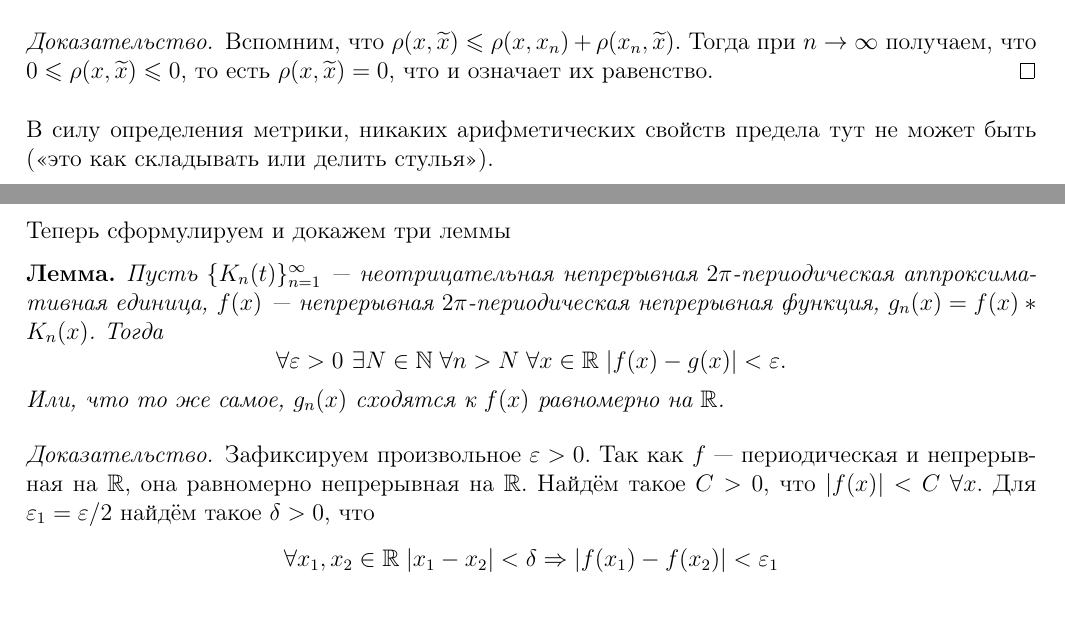
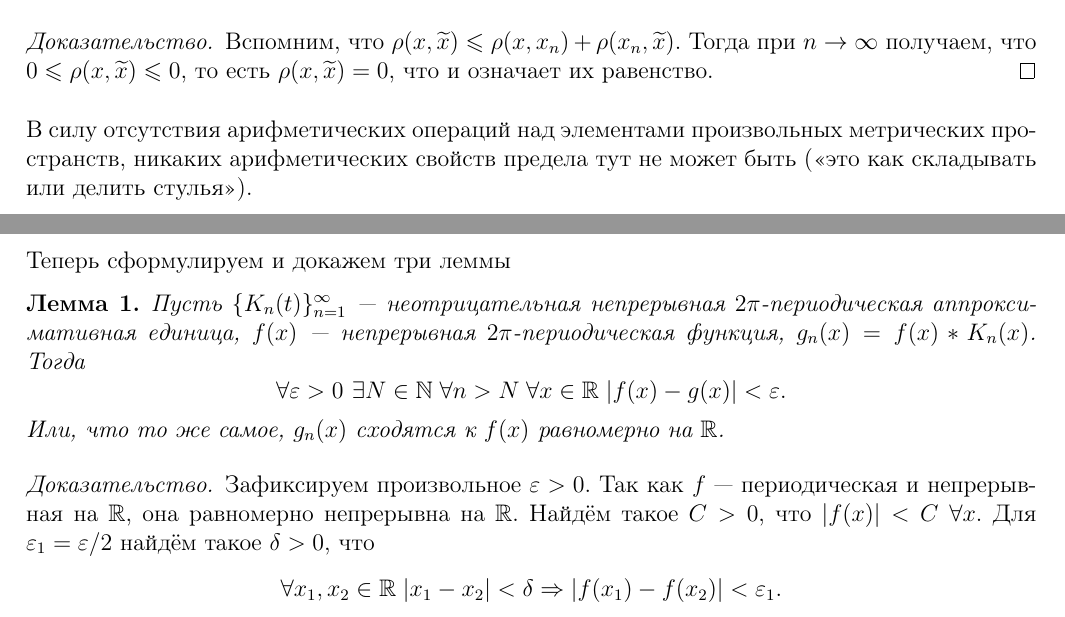
Before and after one commit to hse-ami/lectures, a LaTeX document (calculus_16-17_2course/calculus_16-17_2course.tex, which reads calculus_16-17_2course/header.sty, calculus_16-17_2course/lectures/calculus_14_[17.01.2017].tex, calculus_16-17_2course/lectures/calculus_19_[20.02.2017].tex): two parts of pages 54 and 68 of 82, joined at a grey line, cut so that both start at the same text. Compiled offline with pdfLaTeX.

Commit message:
Some typos fixed

```diff
--- a/calculus_16-17_2course/header.sty
+++ b/calculus_16-17_2course/header.sty
@@ -131,7 +131,7 @@
 \newtheorem{Def}{Определение}
 
 \theoremstyle{plain}
-\newtheorem*{Lemma}{Лемма}
+\newtheorem{Lemma}{Лемма}
 \newtheorem{Theorem}{Теорема}
 \newtheorem{Test}{Признак}
 \newtheorem*{Statement}{Утверждение}
--- a/calculus_16-17_2course/lectures/calculus_14_[17.01.2017].tex
+++ b/calculus_16-17_2course/lectures/calculus_14_[17.01.2017].tex
@@ -38,7 +38,7 @@ $$
 Вспомним, что $\rho(x, \widetilde{x}) \leq \rho(x, x_n) + \rho(x_n, \widetilde{x})$. Тогда при $n \to \infty$ получаем, что $0 \leq \rho(x, \widetilde{x}) \leq 0$, то есть $\rho(x, \widetilde{x}) = 0$, что и означает их равенство.
 \end{proof}
 
-В силу определения метрики, никаких арифметических свойств предела тут не может быть (<<это как складывать или делить стулья>>).
+В силу отсутствия арифметических операций над элементами произвольных метрических пространств, никаких арифметических свойств предела тут не может быть (<<это как складывать или делить стулья>>).
 
 А вот критерий Коши есть.
 \begin{Def}
--- a/calculus_16-17_2course/lectures/calculus_19_[20.02.2017].tex
+++ b/calculus_16-17_2course/lectures/calculus_19_[20.02.2017].tex
@@ -13,15 +13,15 @@
 	$$
 	Теперь сформулируем и докажем три леммы
 \begin{Lemma}
-	Пусть $\{K_n(t)\}_{n=1}^{\infty}$ --- \lmao, $f(x)$ --- непрерывная $2\pi$-периодическая непрерывная функция, $g_n(x) = f(x)*K_n(x)$. Тогда
+	Пусть $\{K_n(t)\}_{n=1}^{\infty}$ --- \lmao, $f(x)$ --- непрерывная $2\pi$-периодическая функция, $g_n(x) = f(x)*K_n(x)$. Тогда
 	$$
 		\forall \eps>0\ \exists N\in \N\; \forall n>N\; \forall x\in\R\; |f(x) - g(x)| < \eps.
 	$$
 	Или, что то же самое, $g_n(x)$ сходятся к $f(x)$ равномерно на $\R$.
 	\begin{proof}
-		Зафиксируем произвольное $\eps > 0$. Так как $f$ --- периодическая и непрерывная на $\R$, она равномерно непрерывная на $\R$. Найдём такое $C>0$, что $|f(x)| <C\; \forall x$. Для $\eps_1 = \eps/2$ найдём такое $\delta > 0$, что
+		Зафиксируем произвольное $\eps > 0$. Так как $f$ --- периодическая и непрерывная на $\R$, она равномерно непрерывна на $\R$. Найдём такое $C>0$, что $|f(x)| <C\; \forall x$. Для $\eps_1 = \eps/2$ найдём такое $\delta > 0$, что
 		$$
-			\forall x_1, x_2\in  \R\; |x_1-x_2| < \delta \Rightarrow |f(x_1) - f(x_2)| < \eps_1
+			\forall x_1, x_2\in  \R\; |x_1-x_2| < \delta \Rightarrow |f(x_1) - f(x_2)| < \eps_1.
 		$$
 		Не ограничивая общности, считаем, что $\delta \in (0; \pi)$.
 		Для $\eps_2 = \frac{\eps}{5C}$ найдём такое $N\in \N$, что
```
Also changed, not shown: calculus_16-17_2course/lectures/calculus_14_[17.01.2017].tex (2 more changed lines), calculus_16-17_2course/lectures/calculus_19_[20.02.2017].tex (4 more changed lines).
